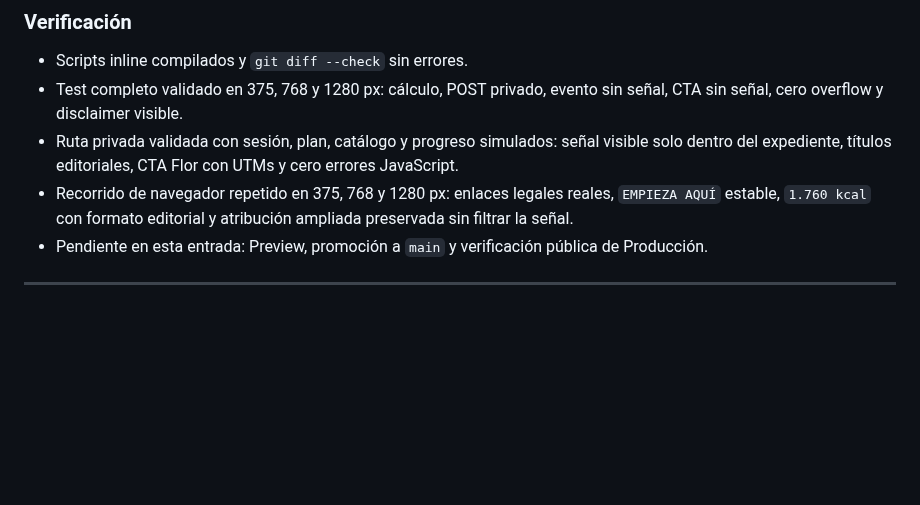
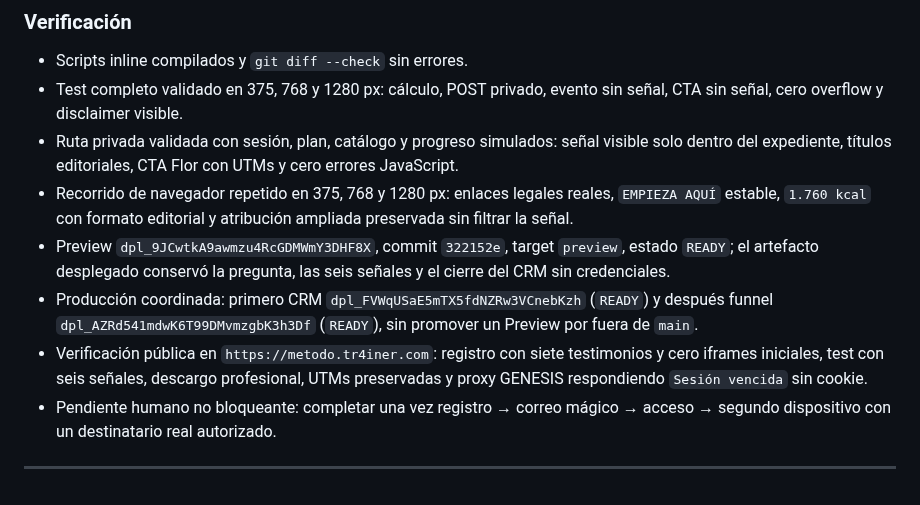
Before and after one commit to gcessar/tr4iner-funnels, a Markdown page: BITACORA.md, the part around the change. Drawn GitHub-style; blank space fills up the shorter version.

Commit message:
docs(biblioteca): cerrar recorrido productivo

```diff
--- a/BITACORA.md
+++ b/BITACORA.md
@@ -1243,7 +1243,10 @@ El campo era el único texto de la ficha que no se personalizaba por sexo: en la
 - Test completo validado en 375, 768 y 1280 px: cálculo, POST privado, evento sin señal, CTA sin señal, cero overflow y disclaimer visible.
 - Ruta privada validada con sesión, plan, catálogo y progreso simulados: señal visible solo dentro del expediente, títulos editoriales, CTA Flor con UTMs y cero errores JavaScript.
 - Recorrido de navegador repetido en 375, 768 y 1280 px: enlaces legales reales, `EMPIEZA AQUÍ` estable, `1.760 kcal` con formato editorial y atribución ampliada preservada sin filtrar la señal.
-- Pendiente en esta entrada: Preview, promoción a `main` y verificación pública de Producción.
+- Preview `dpl_9JCwtkA9awmzu4RcGDMWmY3DHF8X`, commit `322152e`, target `preview`, estado `READY`; el artefacto desplegado conservó la pregunta, las seis señales y el cierre del CRM sin credenciales.
+- Producción coordinada: primero CRM `dpl_FVWqUSaE5mTX5fdNZRw3VCnebKzh` (`READY`) y después funnel `dpl_AZRd541mdwK6T99DMvmzgbK3h3Df` (`READY`), sin promover un Preview por fuera de `main`.
+- Verificación pública en `https://metodo.tr4iner.com`: registro con siete testimonios y cero iframes iniciales, test con seis señales, descargo profesional, UTMs preservadas y proxy GENESIS respondiendo `Sesión vencida` sin cookie.
+- Pendiente humano no bloqueante: completar una vez registro → correo mágico → acceso → segundo dispositivo con un destinatario real autorizado.
 
 ---
 
```
